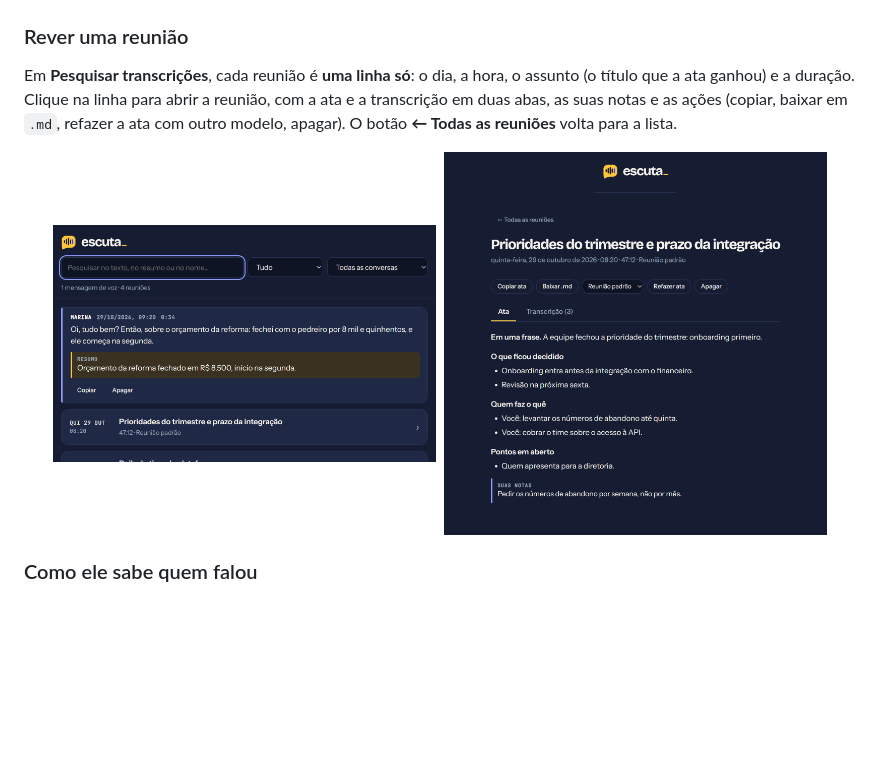
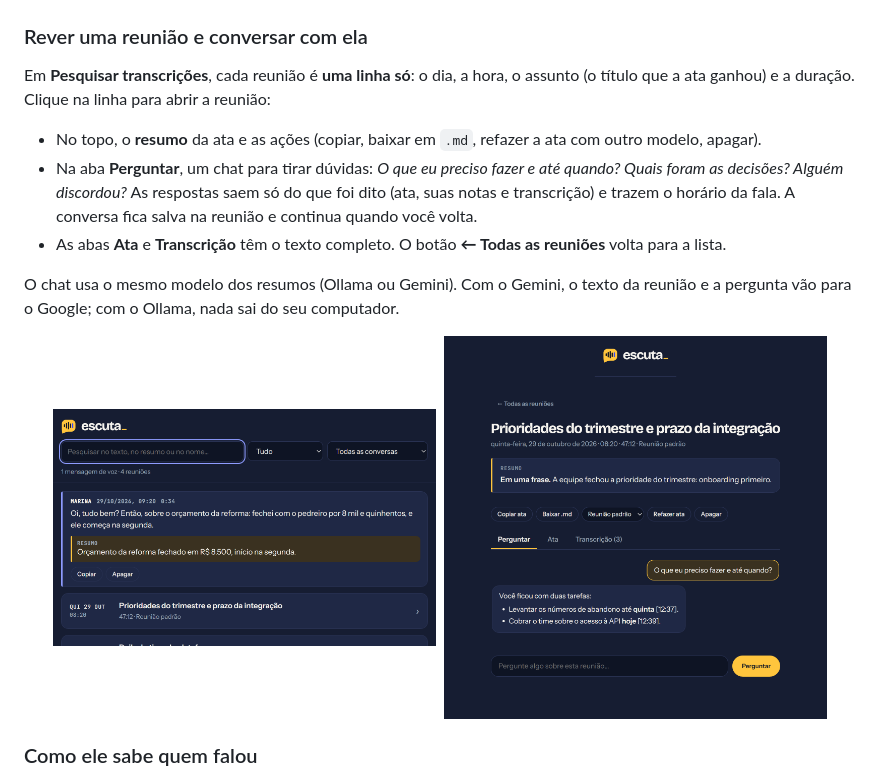
Before and after one commit to Duuhhduuu/escuta, a Markdown page: README.md, the part around one of its changes. GitHub-like rendering; pictures changed too: docs/img/reunioes-detalhe.png; blank space fills up the shorter version.

```diff
--- a/README.md
+++ b/README.md
@@ -215,8 +215,14 @@ Marque **Gravar sozinho as chamadas do Google Meet** no popup. Daí em diante, q
   <img src="docs/img/painel-ata.png" alt="Painel no fim da reunião: a ata está pronta, com duração e número de falas" width="300">
 </p>
 
-### Rever uma reunião
+### Rever uma reunião e conversar com ela
 
-Em **Pesquisar transcrições**, cada reunião é **uma linha só**: o dia, a hora, o assunto (o título que a ata ganhou) e a duração. Clique na linha para abrir a reunião, com a ata e a transcrição em duas abas, as suas notas e as ações (copiar, baixar em `.md`, refazer a ata com outro modelo, apagar). O botão **← Todas as reuniões** volta para a lista.
+Em **Pesquisar transcrições**, cada reunião é **uma linha só**: o dia, a hora, o assunto (o título que a ata ganhou) e a duração. Clique na linha para abrir a reunião:
+
+- No topo, o **resumo** da ata e as ações (copiar, baixar em `.md`, refazer a ata com outro modelo, apagar).
+- Na aba **Perguntar**, um chat para tirar dúvidas: *O que eu preciso fazer e até quando? Quais foram as decisões? Alguém discordou?* As respostas saem só do que foi dito (ata, suas notas e transcrição) e trazem o horário da fala. A conversa fica salva na reunião e continua quando você volta.
+- As abas **Ata** e **Transcrição** têm o texto completo. O botão **← Todas as reuniões** volta para a lista.
+
+O chat usa o mesmo modelo dos resumos (Ollama ou Gemini). Com o Gemini, o texto da reunião e a pergunta vão para o Google; com o Ollama, nada sai do seu computador.
 
 <p align="center">
```
Also changed, not shown: other parts of README.md (+1 -1 lines), 7 other files.
